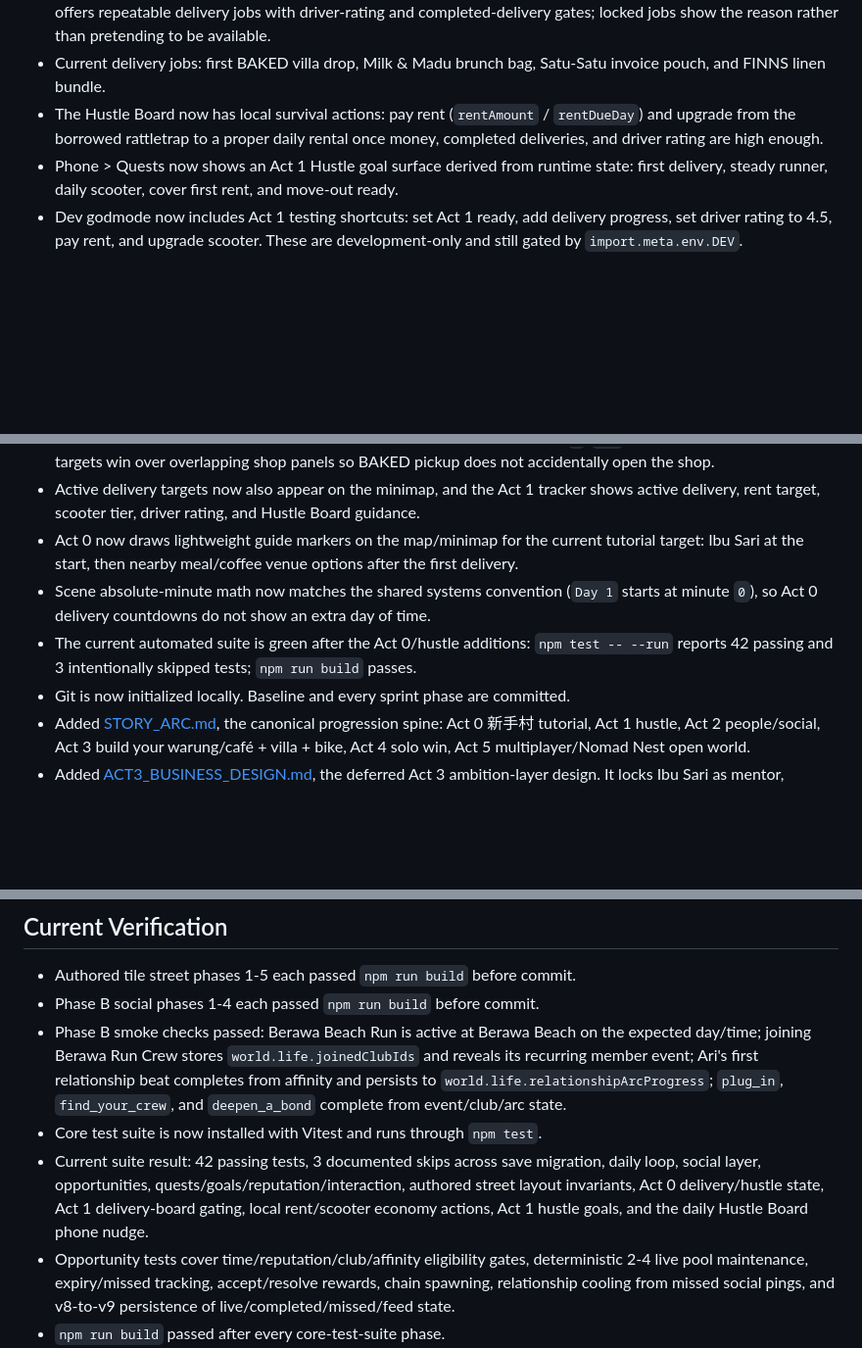
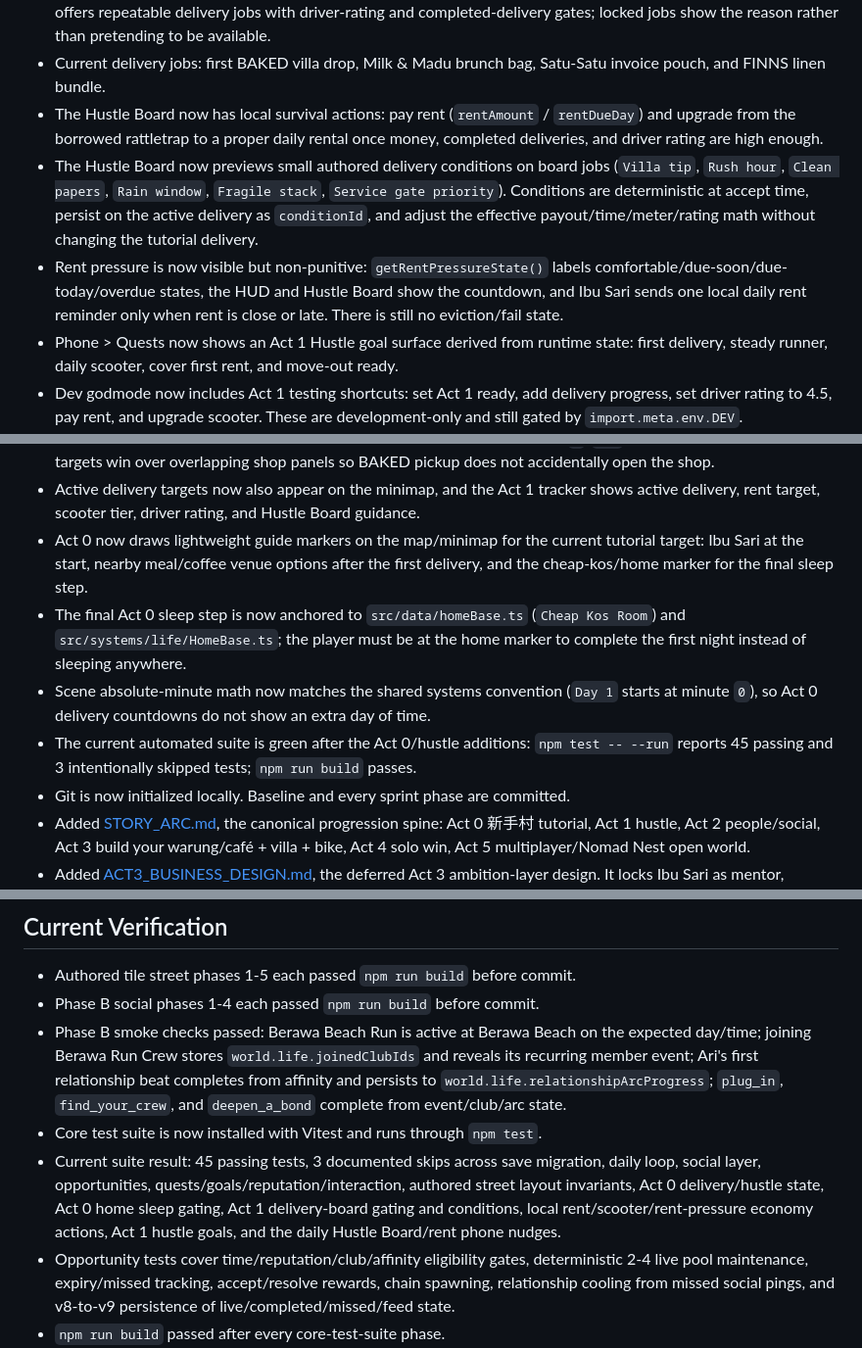
Before and after one commit to JohnSwatica/bali-life-rpg, a Markdown page: STATE.md, 3 parts joined by grey strips. Shown at 98% size. GitHub-like rendering; blank space fills up the shorter version.

Commit message:
docs: record Act 0 hustle refinements

```diff
--- a/STATE.md
+++ b/STATE.md
@@ -24,6 +24,8 @@ Copy/paste this into a new AI session to bring it up to speed.
 - The Phone Feed now includes a local Hustle Board. After the first day is complete and the player has a scooter, it offers repeatable delivery jobs with driver-rating and completed-delivery gates; locked jobs show the reason rather than pretending to be available.
 - Current delivery jobs: first BAKED villa drop, Milk & Madu brunch bag, Satu-Satu invoice pouch, and FINNS linen bundle.
 - The Hustle Board now has local survival actions: pay rent (`rentAmount` / `rentDueDay`) and upgrade from the borrowed rattletrap to a proper daily rental once money, completed deliveries, and driver rating are high enough.
+- The Hustle Board now previews small authored delivery conditions on board jobs (`Villa tip`, `Rush hour`, `Clean papers`, `Rain window`, `Fragile stack`, `Service gate priority`). Conditions are deterministic at accept time, persist on the active delivery as `conditionId`, and adjust the effective payout/time/meter/rating math without changing the tutorial delivery.
+- Rent pressure is now visible but non-punitive: `getRentPressureState()` labels comfortable/due-soon/due-today/overdue states, the HUD and Hustle Board show the countdown, and Ibu Sari sends one local daily rent reminder only when rent is close or late. There is still no eviction/fail state.
 - Phone > Quests now shows an Act 1 Hustle goal surface derived from runtime state: first delivery, steady runner, daily scooter, cover first rent, and move-out ready.
 - Dev godmode now includes Act 1 testing shortcuts: set Act 1 ready, add delivery progress, set driver rating to 4.5, pay rent, and upgrade scooter. These are development-only and still gated by `import.meta.env.DEV`.
 - After Act 0, Ibu Sari can send one local daily phone nudge pointing the player back to the Hustle Board when no delivery is active. This uses the existing simulated phone-feed/message system.
@@ -31,9 +33,10 @@ Copy/paste this into a new AI session to bring it up to speed.
 - Act 0 now starts at dusk near the cheap-kos/Canggu Station side. Ibu Sari gives the player a borrowed beat-up scooter, accepts the first BAKED delivery, and HUD tutorial copy points the player through pickup, dropoff, meal/coffee, and first sleep.
 - Active delivery pickup/dropoff markers are drawn on the map and become `E`/`ACT` interaction targets. Delivery targets win over overlapping shop panels so BAKED pickup does not accidentally open the shop.
 - Active delivery targets now also appear on the minimap, and the Act 1 tracker shows active delivery, rent target, scooter tier, driver rating, and Hustle Board guidance.
-- Act 0 now draws lightweight guide markers on the map/minimap for the current tutorial target: Ibu Sari at the start, then nearby meal/coffee venue options after the first delivery.
+- Act 0 now draws lightweight guide markers on the map/minimap for the current tutorial target: Ibu Sari at the start, nearby meal/coffee venue options after the first delivery, and the cheap-kos/home marker for the final sleep step.
+- The final Act 0 sleep step is now anchored to `src/data/homeBase.ts` (`Cheap Kos Room`) and `src/systems/life/HomeBase.ts`; the player must be at the home marker to complete the first night instead of sleeping anywhere.
 - Scene absolute-minute math now matches the shared systems convention (`Day 1` starts at minute `0`), so Act 0 delivery countdowns do not show an extra day of time.
-- The current automated suite is green after the Act 0/hustle additions: `npm test -- --run` reports 42 passing and 3 intentionally skipped tests; `npm run build` passes.
+- The current automated suite is green after the Act 0/hustle additions: `npm test -- --run` reports 45 passing and 3 intentionally skipped tests; `npm run build` passes.
 - Git is now initialized locally. Baseline and every sprint phase are committed.
 - Added [STORY_ARC.md](STORY_ARC.md), the canonical progression spine: Act 0 新手村 tutorial, Act 1 hustle, Act 2 people/social, Act 3 build your warung/café + villa + bike, Act 4 solo win, Act 5 multiplayer/Nomad Nest open world.
 - Added [ACT3_BUSINESS_DESIGN.md](ACT3_BUSINESS_DESIGN.md), the deferred Act 3 ambition-layer design. It locks Ibu Sari as mentor, friendship-first tone, gentle Canggu satire, villa + business + bike as the solo win condition, and roughly two hours per act. Act 3 should be designed for hooks now but built after the tutorial/hustle/social layers are proven.
@@ -192,7 +195,7 @@ Copy/paste this into a new AI session to bring it up to speed.
 - Phase B social phases 1-4 each passed `npm run build` before commit.
 - Phase B smoke checks passed: Berawa Beach Run is active at Berawa Beach on the expected day/time; joining Berawa Run Crew stores `world.life.joinedClubIds` and reveals its recurring member event; Ari's first relationship beat completes from affinity and persists to `world.life.relationshipArcProgress`; `plug_in`, `find_your_crew`, and `deepen_a_bond` complete from event/club/arc state.
 - Core test suite is now installed with Vitest and runs through `npm test`.
-- Current suite result: 42 passing tests, 3 documented skips across save migration, daily loop, social layer, opportunities, quests/goals/reputation/interaction, authored street layout invariants, Act 0 delivery/hustle state, Act 1 delivery-board gating, local rent/scooter economy actions, Act 1 hustle goals, and the daily Hustle Board phone nudge.
+- Current suite result: 45 passing tests, 3 documented skips across save migration, daily loop, social layer, opportunities, quests/goals/reputation/interaction, authored street layout invariants, Act 0 delivery/hustle state, Act 0 home sleep gating, Act 1 delivery-board gating and conditions, local rent/scooter/rent-pressure economy actions, Act 1 hustle goals, and the daily Hustle Board/rent phone nudges.
 - Opportunity tests cover time/reputation/club/affinity eligibility gates, deterministic 2-4 live pool maintenance, expiry/missed tracking, accept/resolve rewards, chain spawning, relationship cooling from missed social pings, and v8-to-v9 persistence of live/completed/missed/feed state.
 - `npm run build` passed after every core-test-suite phase.
 - The test suite fixed one unambiguous data-seam bug: `finns_beach_club` is now present in `VenueRegistry` so the FINNS Sunset Social event host/location resolves.
```
Also changed, not shown: other parts of STATE.md (+2 -2 lines), DECISIONS.md (+18 -0 lines).
